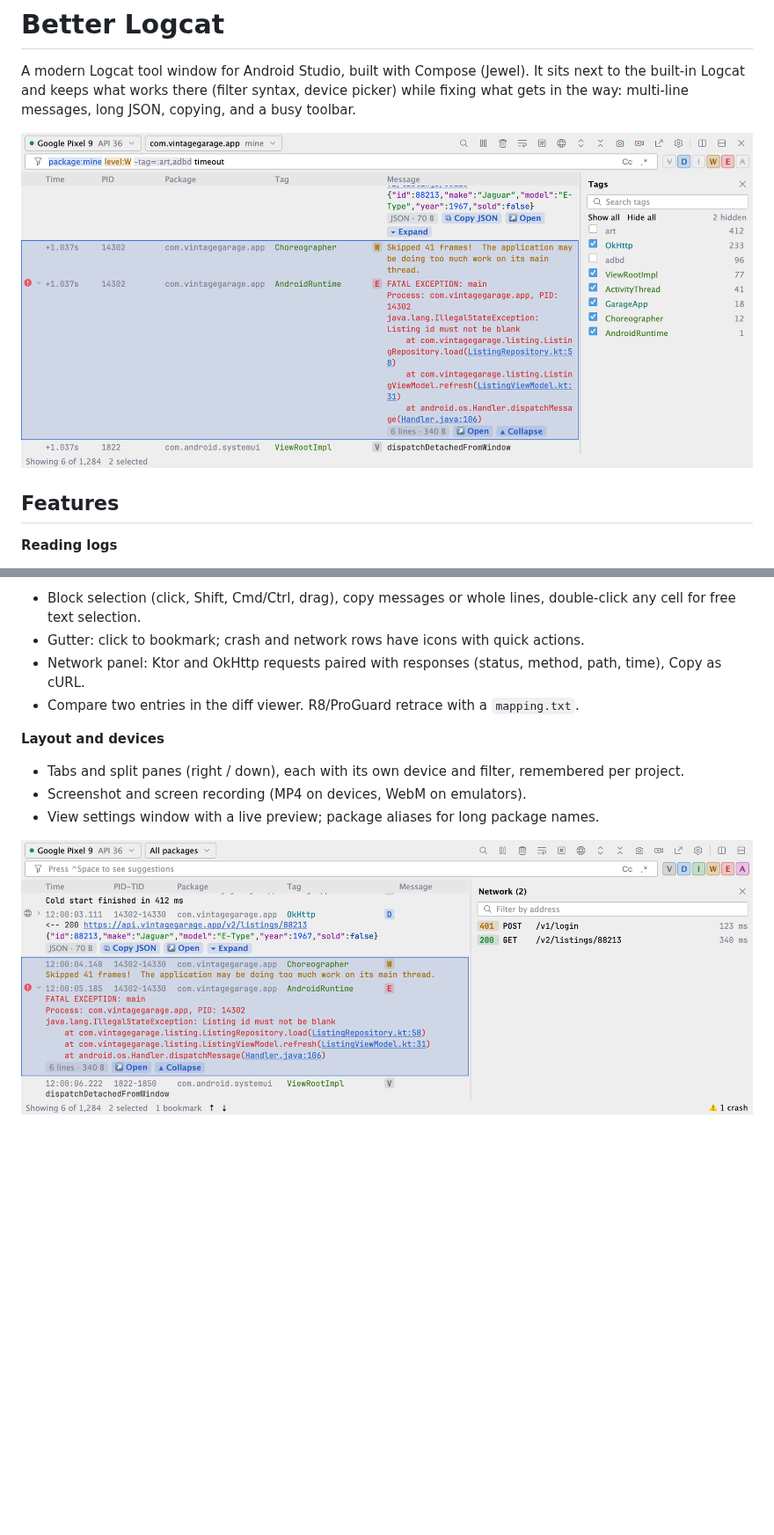
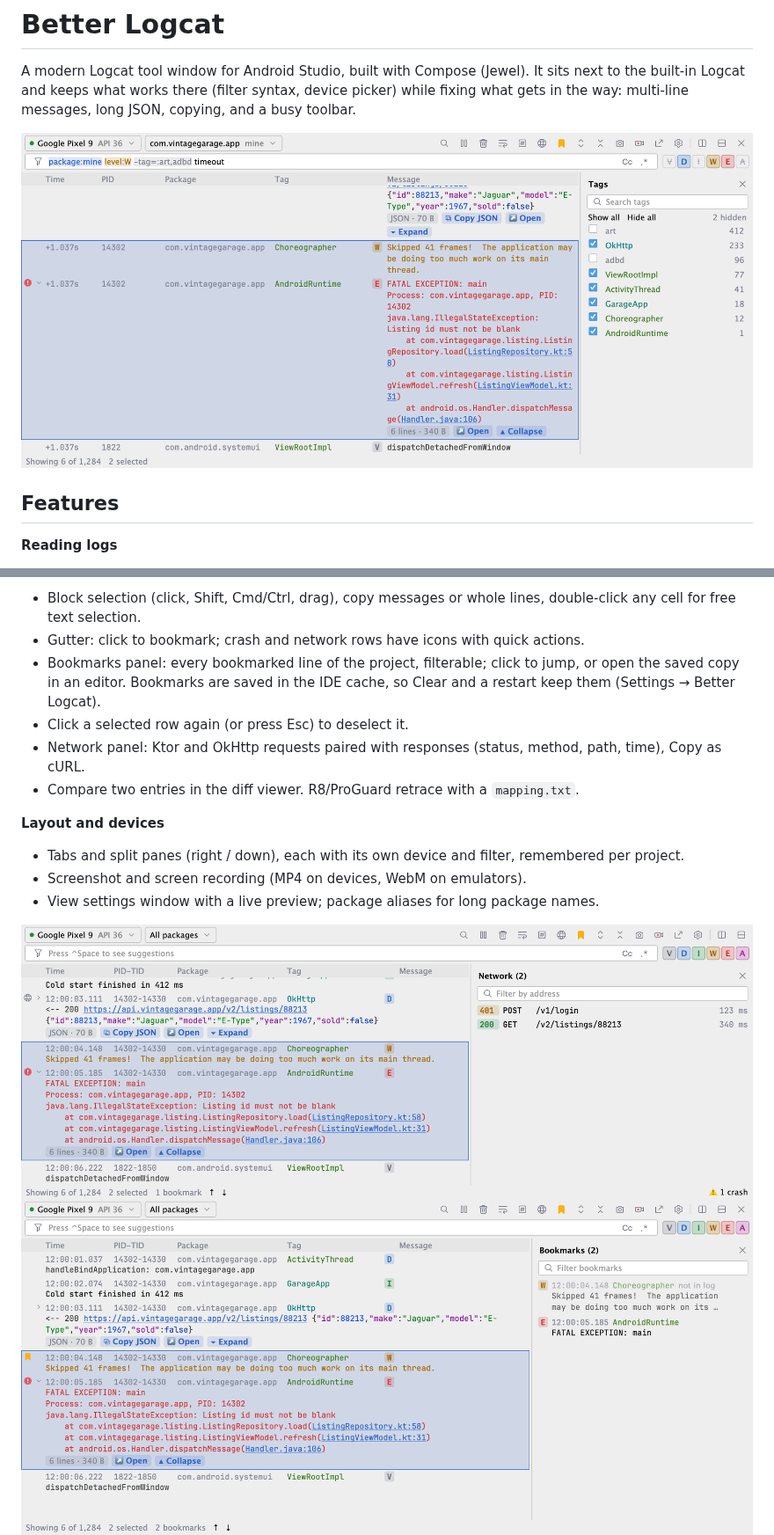
Before and after one commit to melihaksoy/BetterLogcat, a Markdown page: README.md, 2 parts joined by grey strips. Shown at 88% size. GitHub-like rendering; pictures changed too: docs/images/bookmarks.png (added), docs/images/gutter-network.png, docs/images/tabs-tags.png; blank space fills up the shorter version.

```diff
--- a/README.md
+++ b/README.md
@@ -29,6 +29,9 @@ multi-line messages, long JSON, copying, and a busy toolbar.
 - Block selection (click, Shift, Cmd/Ctrl, drag), copy messages or whole lines, double-click any cell for
   free text selection.
 - Gutter: click to bookmark; crash and network rows have icons with quick actions.
+- Bookmarks panel: every bookmarked line of the project, filterable; click to jump, or open the saved copy in an
+  editor. Bookmarks are saved in the IDE cache, so Clear and a restart keep them (Settings → Better Logcat).
+- Click a selected row again (or press Esc) to deselect it.
 - Network panel: Ktor and OkHttp requests paired with responses (status, method, path, time), Copy as cURL.
 - Compare two entries in the diff viewer. R8/ProGuard retrace with a `mapping.txt`.
 
@@ -38,6 +41,7 @@ multi-line messages, long JSON, copying, and a busy toolbar.
 - View settings window with a live preview; package aliases for long package names.
 
 ![Network panel and gutter](docs/images/gutter-network.png)
+![Bookmarks panel](docs/images/bookmarks.png)
 ![Ktor response](docs/images/ktor.png)
 ![View settings](docs/images/view-settings.png)
 
```
Also changed, not shown: CHANGELOG.md (+9 -0 lines), 1 other file.
